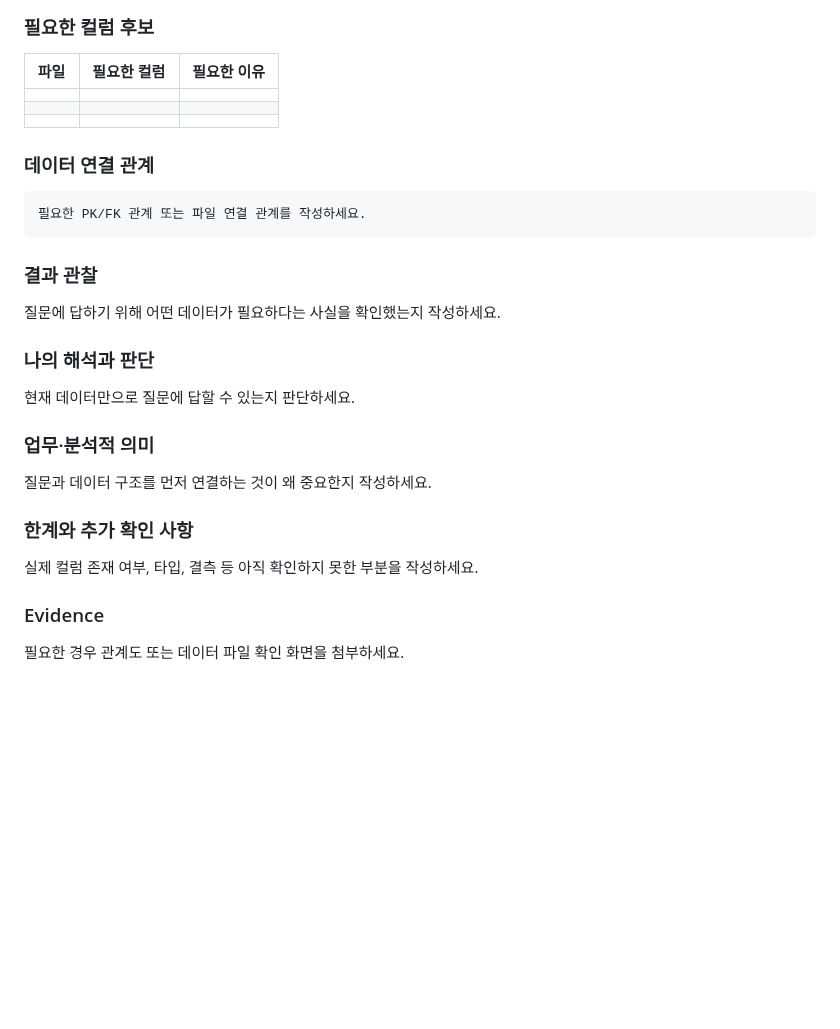
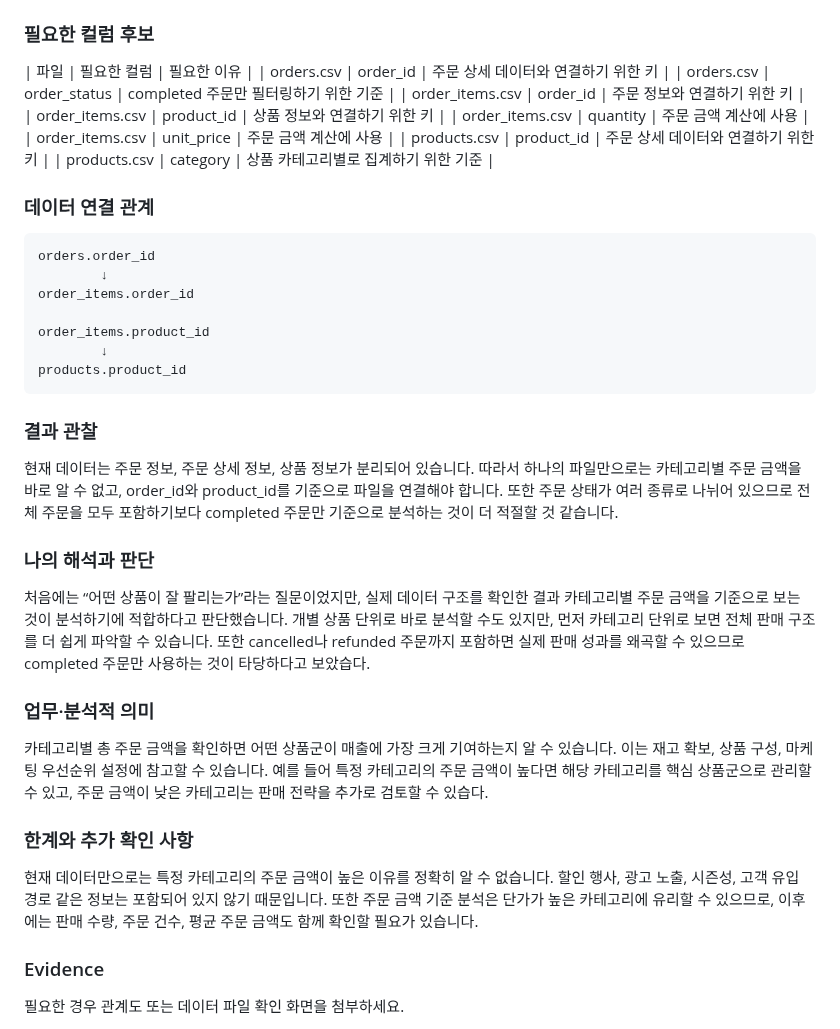
Before and after one commit to leeks2026/llm-data-analysis-study, a Markdown page: chapter01/chapter01.md, the part around the change. Drawn GitHub-style; blank space fills up the shorter version.

````diff
--- a/chapter01/chapter01.md
+++ b/chapter01/chapter01.md
@@ -83,32 +83,50 @@ completed 주문 기준으로 상품 카테고리별 총 주문 금액은 어떻
 ### 필요한 컬럼 후보
 
 | 파일 | 필요한 컬럼 | 필요한 이유 |
-| --- | --- | --- |
-|  |  |  |
-|  |  |  |
-|  |  |  |
+| orders.csv | order_id | 주문 상세 데이터와 연결하기 위한 키 |
+| orders.csv | order_status | completed 주문만 필터링하기 위한 기준 |
+| order_items.csv | order_id | 주문 정보와 연결하기 위한 키 |
+| order_items.csv | product_id | 상품 정보와 연결하기 위한 키 |
+| order_items.csv | quantity | 주문 금액 계산에 사용 |
+| order_items.csv | unit_price | 주문 금액 계산에 사용 |
+| products.csv | product_id | 주문 상세 데이터와 연결하기 위한 키 |
+| products.csv | category | 상품 카테고리별로 집계하기 위한 기준 |
 
 ### 데이터 연결 관계
 
 ```text
-필요한 PK/FK 관계 또는 파일 연결 관계를 작성하세요.
+orders.order_id
+        ↓
+order_items.order_id
+
+order_items.product_id
+        ↓
+products.product_id
 ```
 
 ### 결과 관찰
 
-질문에 답하기 위해 어떤 데이터가 필요하다는 사실을 확인했는지 작성하세요.
+현재 데이터는 주문 정보, 주문 상세 정보, 상품 정보가 분리되어 있습니다.
+따라서 하나의 파일만으로는 카테고리별 주문 금액을 바로 알 수 없고, order_id와 product_id를 기준으로 파일을 연결해야 합니다.
+또한 주문 상태가 여러 종류로 나뉘어 있으므로 전체 주문을 모두 포함하기보다 completed 주문만 기준으로 분석하는 것이 더 적절할 것 같습니다.
 
 ### 나의 해석과 판단
 
-현재 데이터만으로 질문에 답할 수 있는지 판단하세요.
+처음에는 “어떤 상품이 잘 팔리는가”라는 질문이었지만, 실제 데이터 구조를 확인한 결과 카테고리별 주문 금액을 기준으로 보는 것이 분석하기에 적합하다고 판단했습니다.
+개별 상품 단위로 바로 분석할 수도 있지만, 먼저 카테고리 단위로 보면 전체 판매 구조를 더 쉽게 파악할 수 있습니다.
+또한 cancelled나 refunded 주문까지 포함하면 실제 판매 성과를 왜곡할 수 있으므로 completed 주문만 사용하는 것이 타당하다고 보았습다.
 
 ### 업무·분석적 의미
 
-질문과 데이터 구조를 먼저 연결하는 것이 왜 중요한지 작성하세요.
+카테고리별 총 주문 금액을 확인하면 어떤 상품군이 매출에 가장 크게 기여하는지 알 수 있습니다.
+이는 재고 확보, 상품 구성, 마케팅 우선순위 설정에 참고할 수 있습니다.
+예를 들어 특정 카테고리의 주문 금액이 높다면 해당 카테고리를 핵심 상품군으로 관리할 수 있고, 주문 금액이 낮은 카테고리는 판매 전략을 추가로 검토할 수 있습다.
 
 ### 한계와 추가 확인 사항
 
-실제 컬럼 존재 여부, 타입, 결측 등 아직 확인하지 못한 부분을 작성하세요.
+현재 데이터만으로는 특정 카테고리의 주문 금액이 높은 이유를 정확히 알 수 없습니다.
+할인 행사, 광고 노출, 시즌성, 고객 유입 경로 같은 정보는 포함되어 있지 않기 때문입니다.
+또한 주문 금액 기준 분석은 단가가 높은 카테고리에 유리할 수 있으므로, 이후에는 판매 수량, 주문 건수, 평균 주문 금액도 함께 확인할 필요가 있습니다.
 
 ### Evidence
 
````
Also changed, not shown: images/step02_data_structure.png (added).
